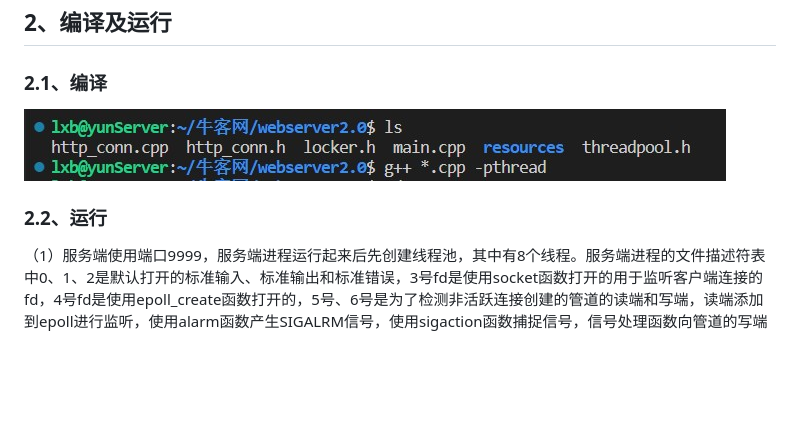
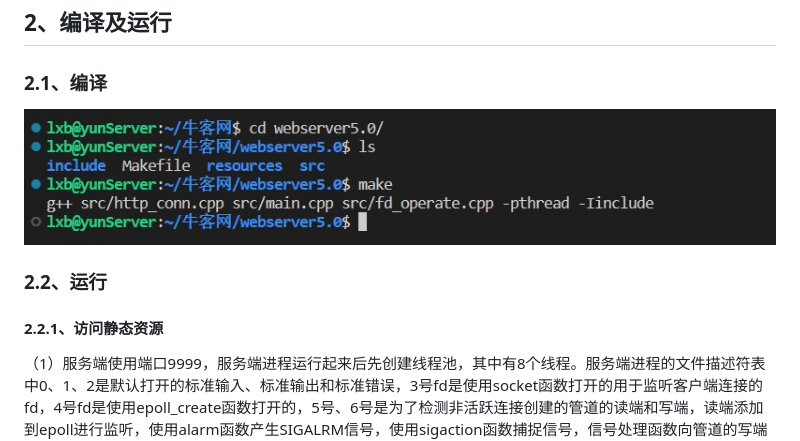
Before and after one commit to kzcvn/webserver2.0, a Markdown page: README.md, the part around the change printed below. Drawn GitHub-style; pictures changed too: 图片/编译.jpg; blank space fills up the shorter version.

```diff
--- a/README.md
+++ b/README.md
@@ -14,7 +18,11 @@
 
 ![编译](图片/编译.jpg)
 
+
+
 ### 2.2、运行
+
+#### 2.2.1、访问静态资源
 
 （1）服务端使用端口9999，服务端进程运行起来后先创建线程池，其中有8个线程。服务端进程的文件描述符表中0、1、2是默认打开的标准输入、标准输出和标准错误，3号fd是使用socket函数打开的用于监听客户端连接的fd，4号fd是使用epoll_create函数打开的，5号、6号是为了检测非活跃连接创建的管道的读端和写端，读端添加到epoll进行监听，使用alarm函数产生SIGALRM信号，使用sigaction函数捕捉信号，信号处理函数向管道的写端发送数据，epoll检测到后会检测非活跃连接，然后再次调用alarm函数产生信号，从而做到定时检测非活跃连接
 
```
Also changed, not shown: other parts of README.md (+13 -1 lines), 图片/POST截图1.jpg (added), 图片/POST截图2.jpg (added), 21 other files.
